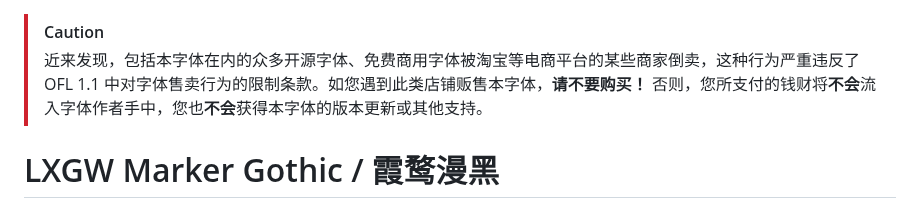
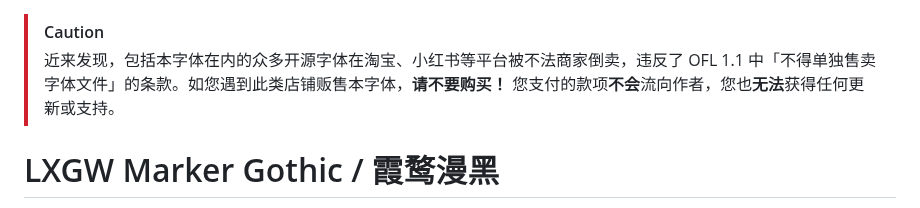
Before and after one commit to lxgw/LxgwMarkerGothic, a Markdown page: README.md, the part around the change. GitHub-like rendering.

Commit message:
Revise caution message about font resale violations
Updated caution message regarding font resale on e-commerce platforms.

```diff
--- a/README.md
+++ b/README.md
@@ -1,6 +1,6 @@
 > [!CAUTION]
 >
-> 近来发现，包括本字体在内的众多开源字体、免费商用字体被淘宝等电商平台的某些商家倒卖，这种行为严重违反了 OFL 1.1 中对字体售卖行为的限制条款。如您遇到此类店铺贩售本字体，**请不要购买！** 否则，您所支付的钱财将**不会**流入字体作者手中，您也**不会**获得本字体的版本更新或其他支持。
+> 近来发现，包括本字体在内的众多开源字体在淘宝、小红书等平台被不法商家倒卖，违反了 OFL 1.1 中「不得单独售卖字体文件」的条款。如您遇到此类店铺贩售本字体，**请不要购买！** 您支付的款项**不会**流向作者，您也**无法**获得任何更新或支持。
 
 # LXGW Marker Gothic / 霞鹜漫黑
 An open-source Chinese font derived from Tanugo. 一款由 Tanugo 衍生的开源中文字体。
```
